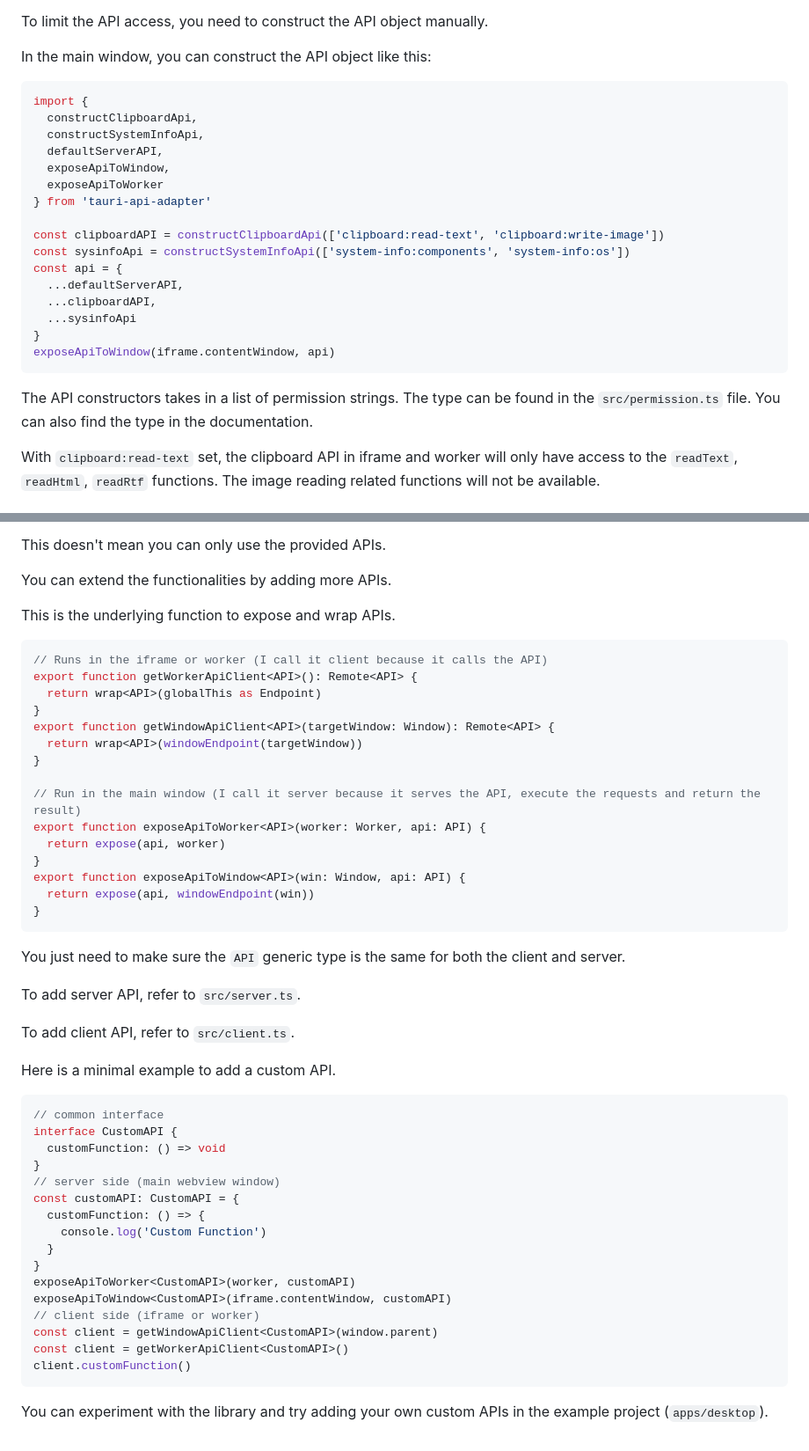
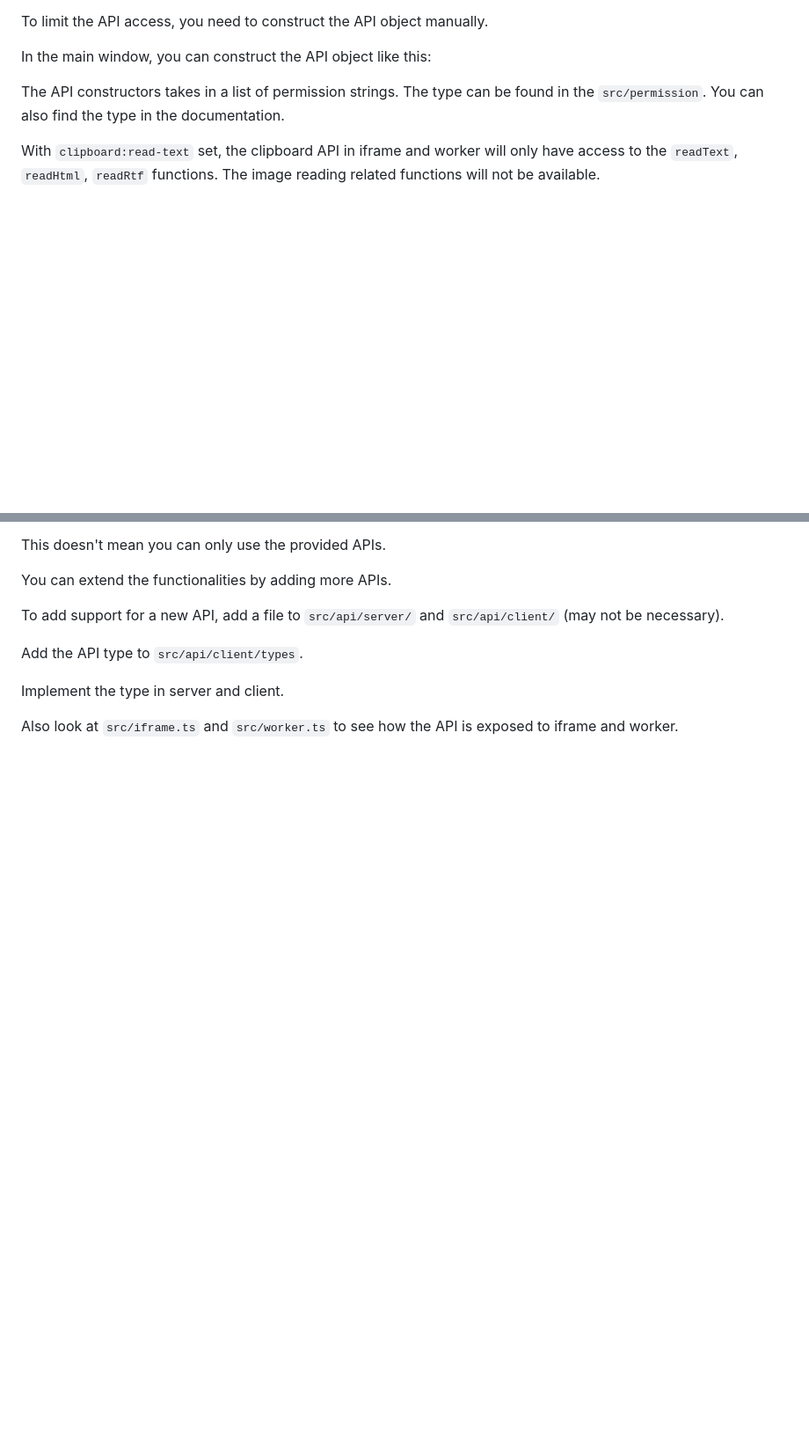
Before and after one commit to HuakunTech/tauri-api-adapter, a Markdown page: README.md, 2 parts joined by grey strips. Shown: that part at 88% size. Drawn GitHub-style; blank space fills up the shorter version.

````diff
--- a/README.md
+++ b/README.md
@@ -105,26 +80,7 @@ To limit the API access, you need to construct the API object manually.
 
 In the main window, you can construct the API object like this:
 
-```ts
-import {
-  constructClipboardApi,
-  constructSystemInfoApi,
-  defaultServerAPI,
-  exposeApiToWindow,
-  exposeApiToWorker
-} from 'tauri-api-adapter'
-
-const clipboardAPI = constructClipboardApi(['clipboard:read-text', 'clipboard:write-image'])
-const sysinfoApi = constructSystemInfoApi(['system-info:components', 'system-info:os'])
-const api = {
-  ...defaultServerAPI,
-  ...clipboardAPI,
-  ...sysinfoApi
-}
-exposeApiToWindow(iframe.contentWindow, api)
-```
-
-The API constructors takes in a list of permission strings. The type can be found in the `src/permission.ts` file. You can also find the type in the documentation.
+The API constructors takes in a list of permission strings. The type can be found in the `src/permission`. You can also find the type in the documentation.
 
 With `clipboard:read-text` set, the clipboard API in iframe and worker will only have access to the `readText`, `readHtml`, `readRtf` functions. The image reading related functions will not be available.
 
@@ -146,51 +102,10 @@ This doesn't mean you can only use the provided APIs.
 
 You can extend the functionalities by adding more APIs.
 
-This is the underlying function to expose and wrap APIs.
+To add support for a new API, add a file to `src/api/server/` and `src/api/client/` (may not be necessary).
 
-```ts
-// Runs in the iframe or worker (I call it client because it calls the API)
-export function getWorkerApiClient<API>(): Remote<API> {
-  return wrap<API>(globalThis as Endpoint)
-}
-export function getWindowApiClient<API>(targetWindow: Window): Remote<API> {
-  return wrap<API>(windowEndpoint(targetWindow))
-}
+Add the API type to `src/api/client/types`.
 
-// Run in the main window (I call it server because it serves the API, execute the requests and return the result)
-export function exposeApiToWorker<API>(worker: Worker, api: API) {
-  return expose(api, worker)
-}
-export function exposeApiToWindow<API>(win: Window, api: API) {
-  return expose(api, windowEndpoint(win))
-}
-```
+Implement the type in server and client.
 
-You just need to make sure the `API` generic type is the same for both the client and server.
-
-To add server API, refer to `src/server.ts`.
-
-To add client API, refer to `src/client.ts`.
-
-Here is a minimal example to add a custom API.
-
-```ts
-// common interface
-interface CustomAPI {
-  customFunction: () => void
-}
-// server side (main webview window)
-const customAPI: CustomAPI = {
-  customFunction: () => {
-    console.log('Custom Function')
-  }
-}
-exposeApiToWorker<CustomAPI>(worker, customAPI)
-exposeApiToWindow<CustomAPI>(iframe.contentWindow, customAPI)
-// client side (iframe or worker)
-const client = getWindowApiClient<CustomAPI>(window.parent)
-const client = getWorkerApiClient<CustomAPI>()
-client.customFunction()
-```
-
-You can experiment with the library and try adding your own custom APIs in the example project (`apps/desktop`).
+Also look at `src/iframe.ts` and `src/worker.ts` to see how the API is exposed to iframe and worker.
````
Also changed, not shown: other parts of README.md (+24 -49 lines), packages/tauri-api-adapter/README.md (+29 -114 lines).
